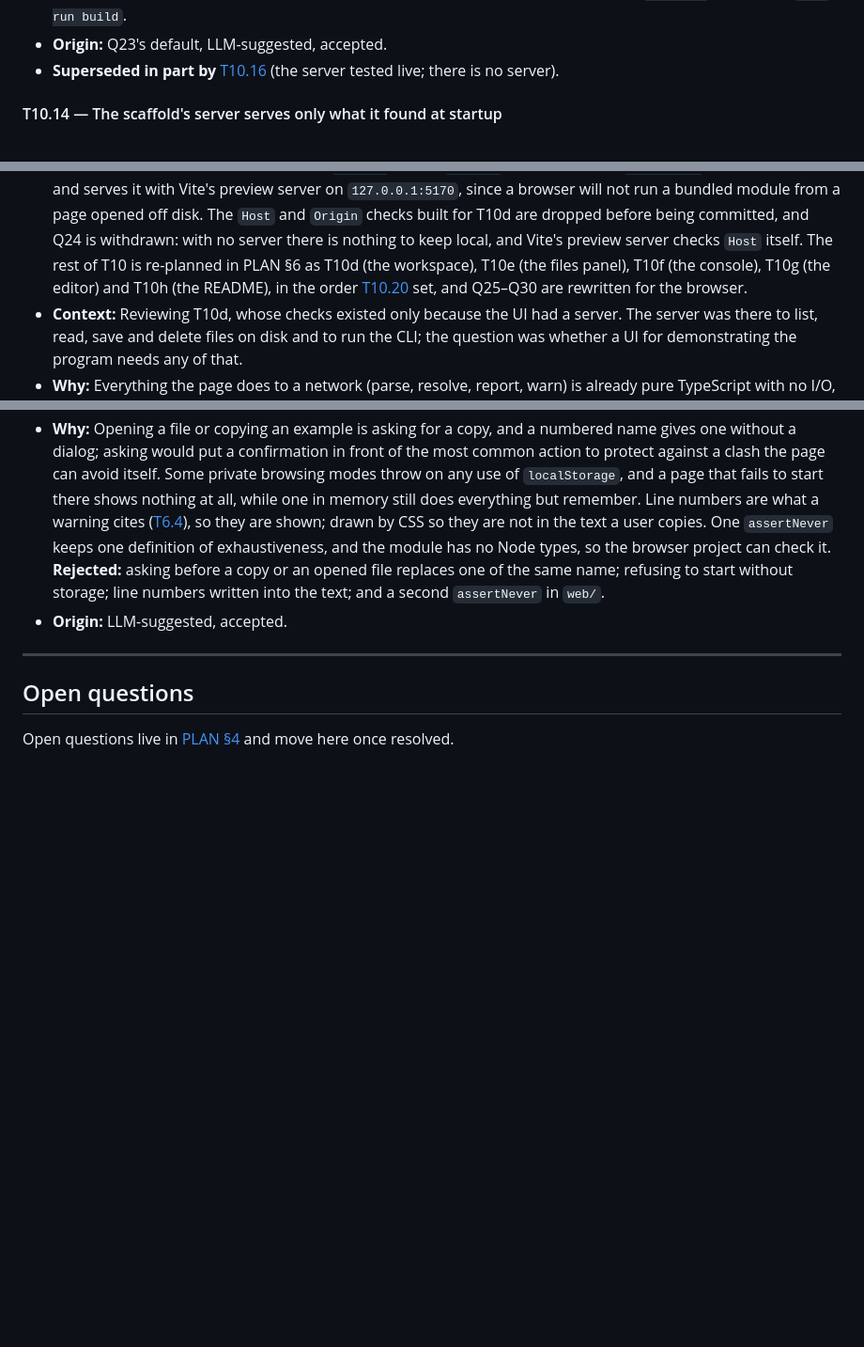
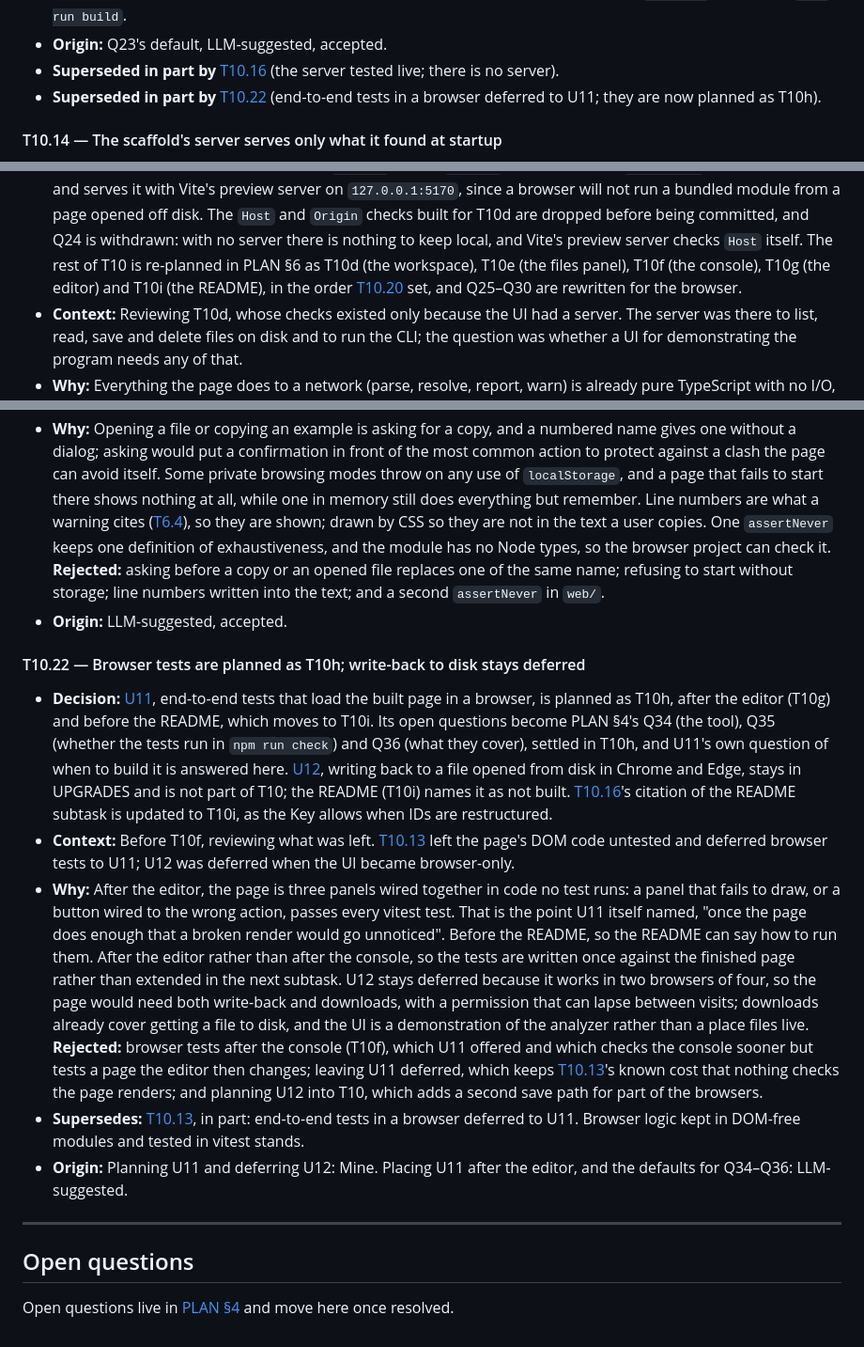
Before and after one commit to EvanCAnderson/HerbieLite, a Markdown page: docs/DECISIONS.md, 3 parts joined by grey strips. Shown at 94% size. GitHub-like rendering; blank space fills up the shorter version.

```diff
--- a/docs/DECISIONS.md
+++ b/docs/DECISIONS.md
@@ -2497,6 +2497,8 @@ Laurie Globex`: the program name, the line number and the name are gone.
 - **Origin:** Q23's default, LLM-suggested, accepted.
 - **Superseded in part by** [T10.16](#t10-16) (the server tested live; there
   is no server).
+- **Superseded in part by** [T10.22](#t10-22) (end-to-end tests in a
+  browser deferred to U11; they are now planned as T10h).
 
 #### <a id="t10-14"></a>T10.14 — The scaffold's server serves only what it found at startup
 
@@ -2538,7 +2540,7 @@ Laurie Globex`: the program name, the line number and the name are gone.
   committed, and Q24 is withdrawn: with no server there is nothing to keep
   local, and Vite's preview server checks `Host` itself. The rest of T10 is
   re-planned in PLAN §6 as T10d (the workspace), T10e (the files panel),
-  T10f (the console), T10g (the editor) and T10h (the README), in the
+  T10f (the console), T10g (the editor) and T10i (the README), in the
   order [T10.20](#t10-20) set, and Q25–Q30
   are rewritten for the browser.
 - **Context:** Reviewing T10d, whose checks existed only because the UI had
@@ -2706,6 +2708,43 @@ Laurie Globex`: the program name, the line number and the name are gone.
   in `web/`.
 - **Origin:** LLM-suggested, accepted.
 
+#### <a id="t10-22"></a>T10.22 — Browser tests are planned as T10h; write-back to disk stays deferred
+
+- **Decision:** [U11](./UPGRADES.md#u11), end-to-end tests that load the
+  built page in a browser, is planned as T10h, after the editor (T10g) and
+  before the README, which moves to T10i. Its open questions become PLAN
+  §4's Q34 (the tool), Q35 (whether the tests run in `npm run check`) and
+  Q36 (what they cover), settled in T10h, and U11's own question of when to
+  build it is answered here. [U12](./UPGRADES.md#u12), writing back to a
+  file opened from disk in Chrome and Edge, stays in UPGRADES and is not
+  part of T10; the README (T10i) names it as not built. [T10.16](#t10-16)'s
+  citation of the README subtask is updated to T10i, as the Key allows when
+  IDs are restructured.
+- **Context:** Before T10f, reviewing what was left. [T10.13](#t10-13) left
+  the page's DOM code untested and deferred browser tests to U11; U12 was
+  deferred when the UI became browser-only.
+- **Why:** After the editor, the page is three panels wired together in
+  code no test runs: a panel that fails to draw, or a button wired to the
+  wrong action, passes every vitest test. That is the point U11 itself
+  named, "once the page does enough that a broken render would go
+  unnoticed". Before the README, so the README can say how to run them.
+  After the editor rather than after the console, so the tests are written
+  once against the finished page rather than extended in the next subtask.
+  U12 stays deferred because it works in two browsers of four, so the page
+  would need both write-back and downloads, with a permission that can
+  lapse between visits; downloads already cover getting a file to disk, and
+  the UI is a demonstration of the analyzer rather than a place files live.
+  **Rejected:** browser tests after the console (T10f), which U11 offered
+  and which checks the console sooner but tests a page the editor then
+  changes; leaving U11 deferred, which keeps [T10.13](#t10-13)'s known cost
+  that nothing checks the page renders; and planning U12 into T10, which
+  adds a second save path for part of the browsers.
+- **Supersedes:** [T10.13](#t10-13), in part: end-to-end tests in a browser
+  deferred to U11. Browser logic kept in DOM-free modules and tested in
+  vitest stands.
+- **Origin:** Planning U11 and deferring U12: Mine. Placing U11 after the
+  editor, and the defaults for Q34–Q36: LLM-suggested.
+
 ---
 
 ## Open questions
```
Also changed, not shown: docs/PLAN.md (+35 -7 lines), docs/UPGRADES.md (+14 -15 lines).
